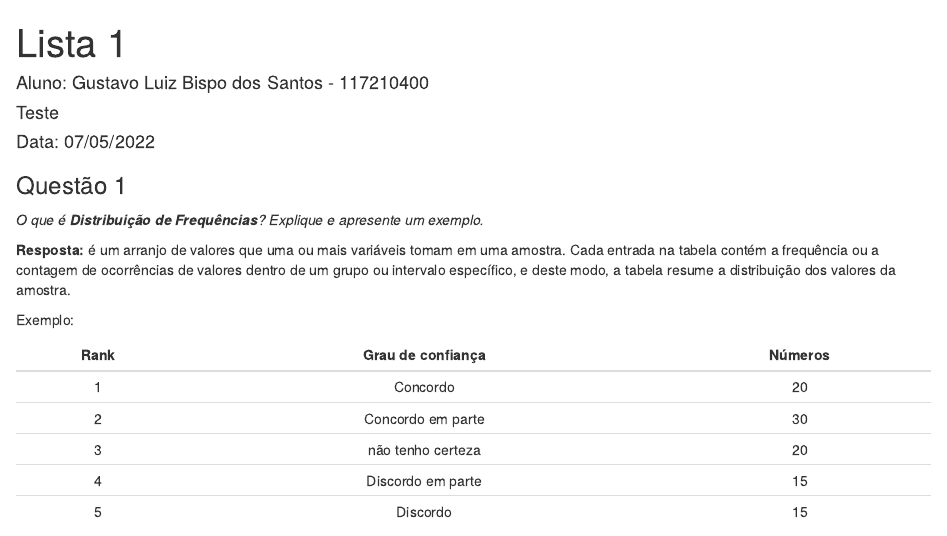
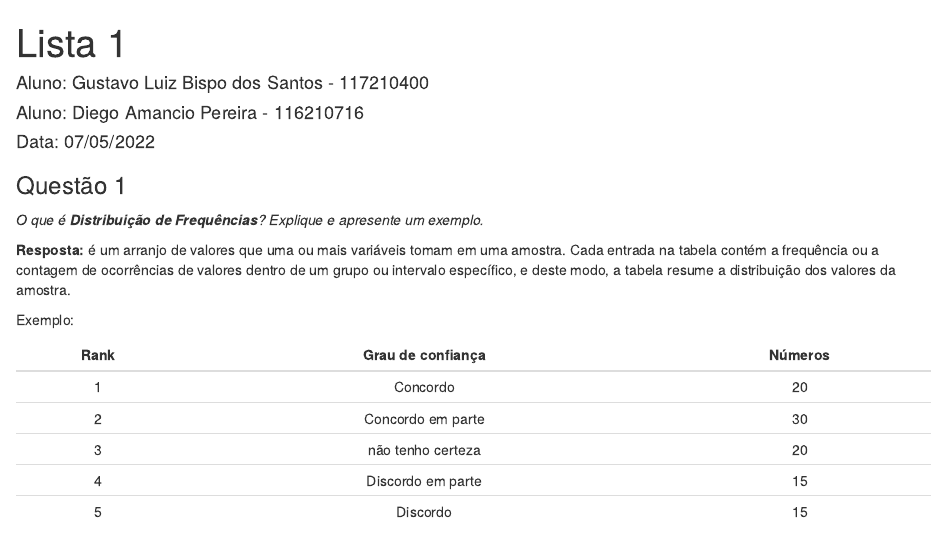
Before and after one commit to gustavolbs/estatistica-ufcg-2021.2, an R Markdown document (Lista1/Lista1.Rmd): the page in a window 1100 px wide, from its top. The pictures show the output file Lista1/Lista1.html that the author committed with the source, opened offline.

Commit message:
add second author list 1

```diff
--- a/Lista1/Lista1.Rmd
+++ b/Lista1/Lista1.Rmd
@@ -2,7 +2,7 @@
 title: "Lista 1"
 author:
 - 'Aluno: Gustavo Luiz Bispo dos Santos - 117210400'
-- 'Teste'
+- 'Aluno: Diego Amancio Pereira - 116210716'
 date: 'Data: 07/05/2022'
 output: html_document
 ---
```
Also changed, not shown: Lista1/Lista1.html.
